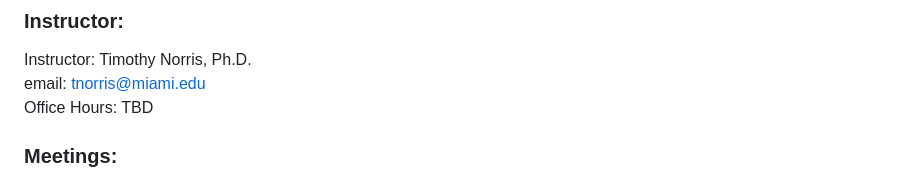
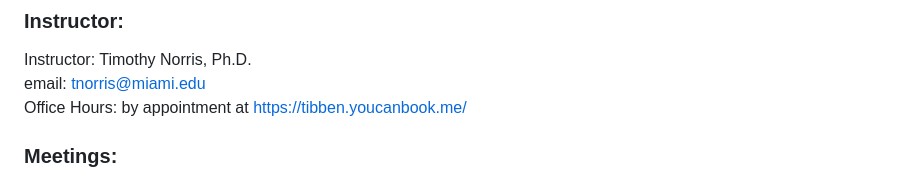
Before and after one commit to tibbben/indigenous-cartography, a Markdown page: course_description.md, the part around the change. Drawn GitHub-style.

Commit message:
office hours

```diff
--- a/course_description.md
+++ b/course_description.md
@@ -9,7 +9,7 @@ This course originates from the University of Miami and takes place on the Coral
 ### Instructor:
 Instructor: Timothy Norris, Ph.D.
 email: [tnorris@miami.edu](tnorris@miami.edu)
-Office Hours: TBD
+Office Hours: by appointment at [https://tibben.youcanbook.me/](https://tibben.youcanbook.me/)
 
 ### Meetings:
 TuTh 2:00 - 3:15 pm
```
Also changed, not shown: syllabus.md (+1 -1 lines).
